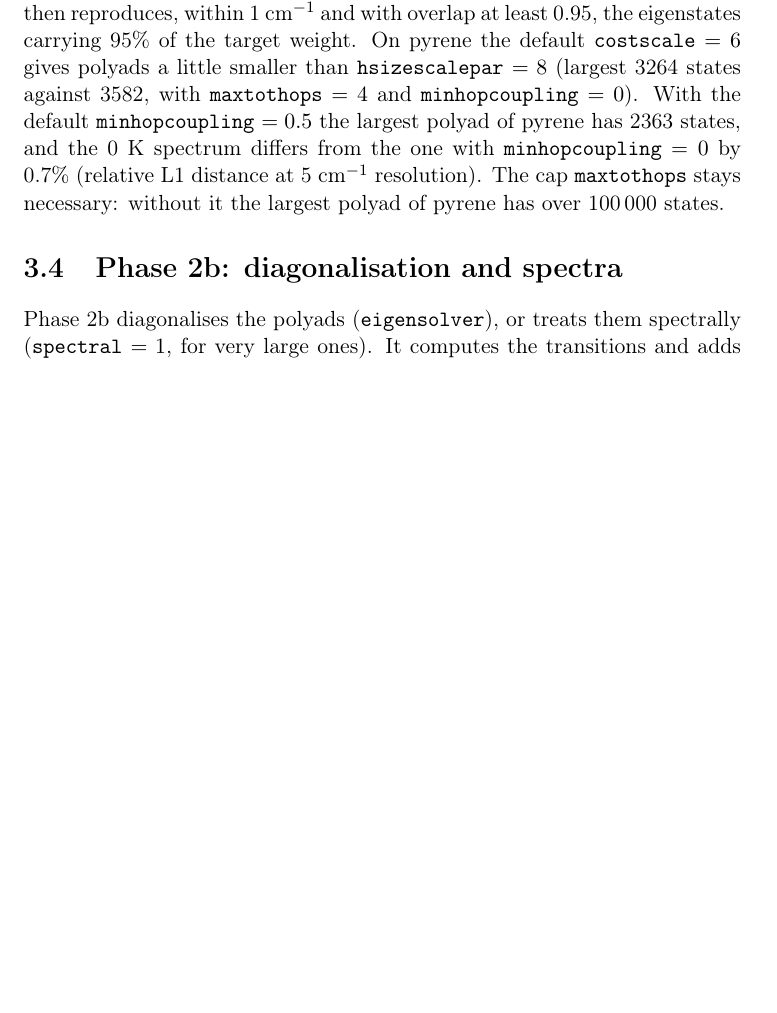
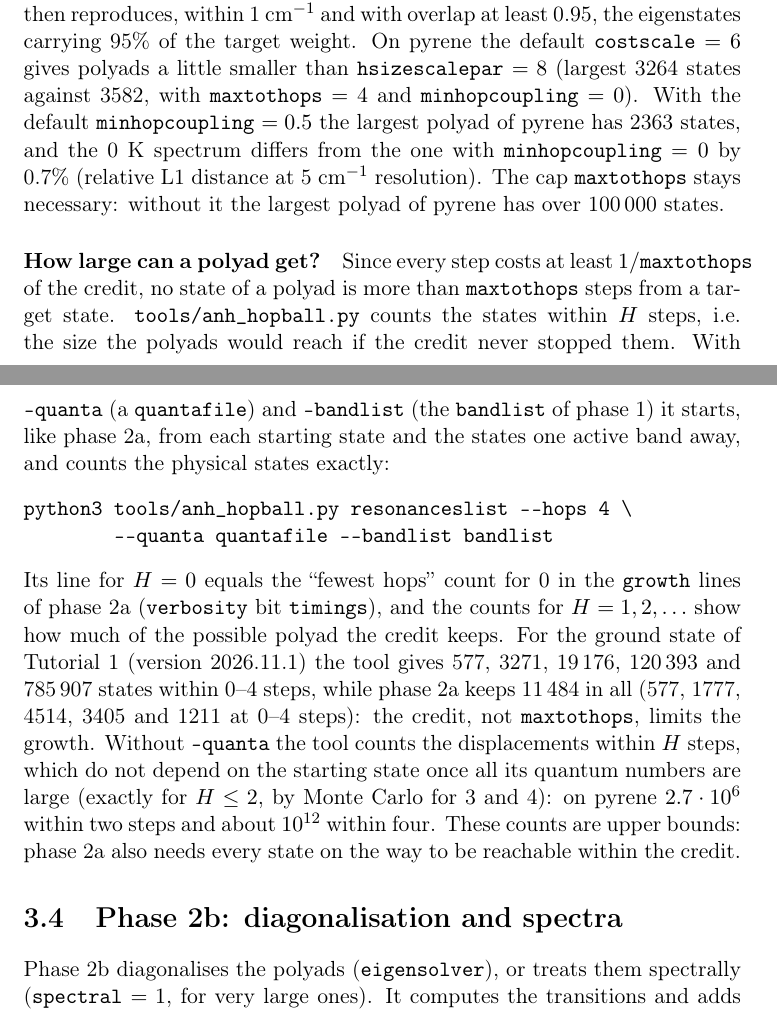
Before and after one commit to gmulas/AnharmoniCaOs-manual, a LaTeX document (manual.tex, which reads chapters/workflow.tex): part of page 14 of 43 before the commit and two parts of pages 14 and 15 of 43 after it, the two joined at a grey line, cut so that both start at the same text, the shorter picture padded with empty space. Compiled offline with pdfLaTeX.

Commit message:
Workflow: how large a polyad can get (tools/anh_hopball.py)
A paragraph in the phase-2a section: every step costs at least
1/maxtothops, so no state is more than maxtothops steps from a target;
tools/anh_hopball.py (code PR #132) counts the states within H steps,
with the command, how to compare it with the growth lines, and the
numbers for the ground state of Tutorial 1 (version 2026.11.1: 577,
3271, 19176, 120393, 785907 possible states within 0-4 steps against
11484 kept by phase 2a) and the starting-state-independent counts on
pyrene. The PDF builds.

Co-Authored-By: Claude Opus 5.5 <noreply@anthropic.com>
Claude-Session: https://claude.ai/code/session_012Ty3xLiUJLDvVUdnJaCrFk

```diff
--- a/chapters/workflow.tex
+++ b/chapters/workflow.tex
@@ -82,6 +82,32 @@ little smaller than \opt{hsizescalepar}~$=8$ (largest 3264 states against
 3582, with \opt{maxtothops}~$=4$ and \opt{minhopcoupling}~$=0$). With the default \opt{minhopcoupling}~$=0.5$ the largest polyad of pyrene has 2363 states, and the 0~K spectrum differs from the one with \opt{minhopcoupling}~$=0$ by 0.7\% (relative L1 distance at 5~cm$^{-1}$ resolution). The cap \opt{maxtothops} stays necessary: without it the largest
 polyad of pyrene has over 100\,000 states.
 
+\paragraph{How large can a polyad get?} Since every step costs at least
+$1/\opt{maxtothops}$ of the credit, no state of a polyad is more than
+\opt{maxtothops} steps from a target state. \prog{tools/anh\_hopball.py}
+counts the states within $H$ steps, i.e.\ the size the polyads would reach
+if the credit never stopped them. With \texttt{--quanta} (a
+\file{quantafile}) and \texttt{--bandlist} (the \file{bandlist} of
+phase~1) it starts, like phase~2a, from each starting state and the states
+one active band away, and counts the physical states exactly:
+\begin{verbatim}
+python3 tools/anh_hopball.py resonanceslist --hops 4 \
+        --quanta quantafile --bandlist bandlist
+\end{verbatim}
+Its line for $H=0$ equals the ``fewest hops'' count for 0 in the
+\texttt{growth} lines of phase~2a (\opt{verbosity} bit \texttt{timings}),
+and the counts for $H=1,2,\ldots$ show how much of the possible polyad the
+credit keeps. For the ground state of Tutorial~1 (version 2026.11.1) the
+tool gives 577, 3271, 19\,176, 120\,393 and 785\,907 states within 0--4
+steps, while phase~2a keeps 11\,484 in all (577, 1777, 4514, 3405 and
+1211 at 0--4 steps): the credit, not \opt{maxtothops}, limits the growth.
+Without \texttt{--quanta} the tool counts the displacements within $H$
+steps, which do not depend on the starting state once all its quantum
+numbers are large (exactly for $H\le2$, by Monte Carlo for 3 and 4): on
+pyrene $2.7\cdot10^6$ within two steps and about $10^{12}$ within four.
+These counts are upper bounds: phase~2a also needs every state on the way
+to be reachable within the credit.
+
 \section{Phase 2b: diagonalisation and spectra}
 
 Phase 2b diagonalises the polyads (\opt{eigensolver}), or treats them
```
